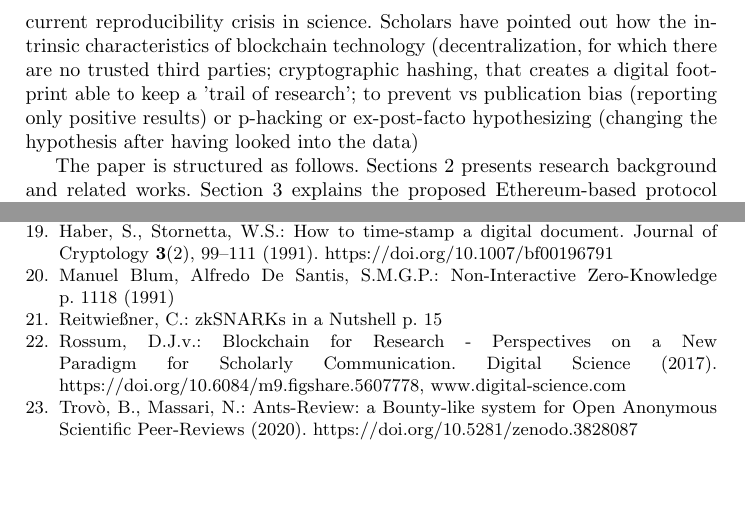
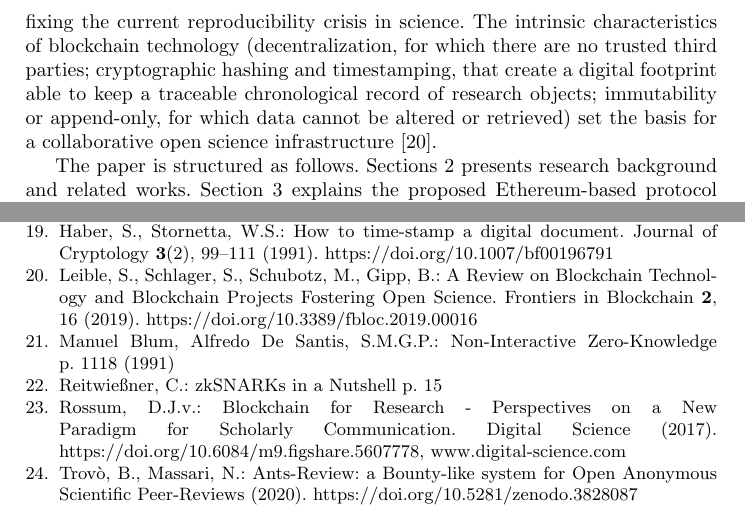
Before and after one commit to biancasama/Springer_LNCS_paper, a LaTeX thesis (paper-v1.tex): two parts of pages 2 and 22 of 22, joined at a grey line, cut so that both start at the same text, the shorter picture padded with empty space. Compiled offline with pdfLaTeX.

Commit message:
blockchain for open science

```diff
--- a/paper-v1.tex
+++ b/paper-v1.tex
@@ -48,8 +48,8 @@ Peer-review is a necessary and essential quality control step for scientific pub
 %
 \section{Introduction}
 From its birth in 2008 as a distributed ledger for the peer-to-peer electronic cash system 'Bitcoin' \cite{Bitcoin}, blockchain technology has spread far beyond the sole cryptocurrency domain, in particular after the implementation of a general purpose smart contract functionality introduced by Ethereum.
-Besides a growing number of applications ranging from business, healthcare, music industry, government, identity to cite but a few, blockchain technology has recently started to catalyse the attention of the scientific community as well \cite{Bitcoin-Nature-focus,vanRossum2017-DigSci} with the promising potential of being a 'game changer' in outdated and broken scientific practices and leading towards Open Science \cite{AES}. In particular, a 'blockchainified science'\cite{BlockchainforScience} could 'reduce waste'\cite{ReducingWaste-Lancet}, by disclosing each step the research cycle to 'scientific self-correction' way before the final publication step and therefore help fixing the current reproducibility crisis in science. Scholars have pointed out how the intrinsic characteristics of blockchain technology (decentralization, for which there are no trusted third parties; cryptographic hashing, that creates a digital footprint able to keep a 'trail of research';
-to prevent vs publication bias (reporting only positive results) or p-hacking or ex-post-facto hypothesizing (changing the hypothesis after having looked into the data)
+Besides a growing number of applications ranging from business, healthcare, music industry, government, identity to cite but a few, blockchain technology has recently started to catalyse the attention of the scientific community as well \cite{Bitcoin-Nature-focus,vanRossum2017-DigSci} with the promising potential of being a 'game changer' in outdated and broken scientific practices and leading towards Open Science \cite{AES}. In particular, a 'blockchainified science'\cite{BlockchainforScience} could 'reduce waste'\cite{ReducingWaste-Lancet}, by disclosing each step the research cycle to 'scientific self-correction' way before the final publication step and therefore help fixing the current reproducibility crisis in science. The intrinsic characteristics of blockchain technology (decentralization, for which there are no trusted third parties; cryptographic hashing and timestamping, that create a digital footprint able to keep a traceable chronological record of research objects; immutability or append-only, for which data cannot be altered or retrieved) set the basis for a collaborative open science infrastructure \cite{ReviewBlockchain2019}.
+
 
 
 
```
